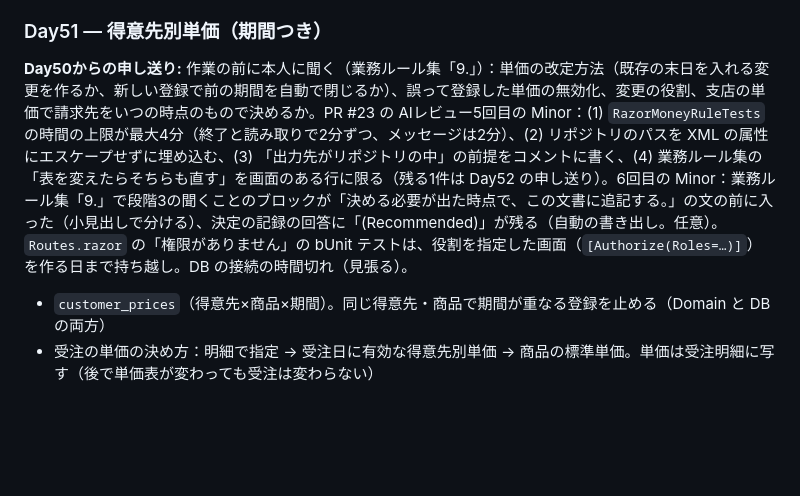
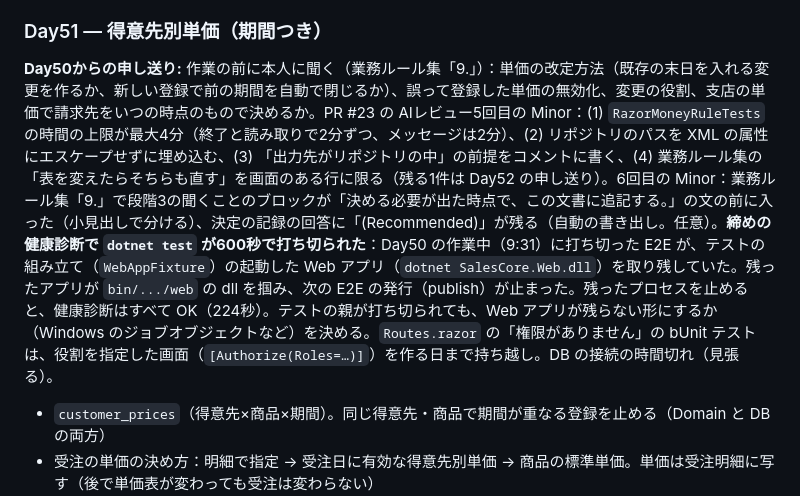
Before and after one commit to kiyo015/vibe-coding-study, a Markdown page: study_plan_next_month.md, the part around the change. Drawn GitHub-style; blank space fills up the shorter version.

Commit message:
Day51 の申し送りに、打ち切った E2E が Web アプリを取り残して健康診断が止まった件を足す
Co-Authored-By: Claude Opus 5.5 <noreply@anthropic.com>

```diff
--- a/study_plan_next_month.md
+++ b/study_plan_next_month.md
@@ -767,7 +767,7 @@ Day49（2026-11-12）に日単位に展開した。
 
 ### Day51 — 得意先別単価（期間つき）
 
-**Day50からの申し送り:** 作業の前に本人に聞く（業務ルール集「9.」）：単価の改定方法（既存の末日を入れる変更を作るか、新しい登録で前の期間を自動で閉じるか）、誤って登録した単価の無効化、変更の役割、支店の単価で請求先をいつの時点のもので決めるか。PR #23 の AIレビュー5回目の Minor：(1) `RazorMoneyRuleTests` の時間の上限が最大4分（終了と読み取りで2分ずつ、メッセージは2分）、(2) リポジトリのパスを XML の属性にエスケープせずに埋め込む、(3) 「出力先がリポジトリの中」の前提をコメントに書く、(4) 業務ルール集の「表を変えたらそちらも直す」を画面のある行に限る（残る1件は Day52 の申し送り）。6回目の Minor：業務ルール集「9.」で段階3の聞くことのブロックが「決める必要が出た時点で、この文書に追記する。」の文の前に入った（小見出しで分ける）、決定の記録の回答に「(Recommended)」が残る（自動の書き出し。任意）。`Routes.razor` の「権限がありません」の bUnit テストは、役割を指定した画面（`[Authorize(Roles=…)]`）を作る日まで持ち越し。DB の接続の時間切れ（見張る）。
+**Day50からの申し送り:** 作業の前に本人に聞く（業務ルール集「9.」）：単価の改定方法（既存の末日を入れる変更を作るか、新しい登録で前の期間を自動で閉じるか）、誤って登録した単価の無効化、変更の役割、支店の単価で請求先をいつの時点のもので決めるか。PR #23 の AIレビュー5回目の Minor：(1) `RazorMoneyRuleTests` の時間の上限が最大4分（終了と読み取りで2分ずつ、メッセージは2分）、(2) リポジトリのパスを XML の属性にエスケープせずに埋め込む、(3) 「出力先がリポジトリの中」の前提をコメントに書く、(4) 業務ルール集の「表を変えたらそちらも直す」を画面のある行に限る（残る1件は Day52 の申し送り）。6回目の Minor：業務ルール集「9.」で段階3の聞くことのブロックが「決める必要が出た時点で、この文書に追記する。」の文の前に入った（小見出しで分ける）、決定の記録の回答に「(Recommended)」が残る（自動の書き出し。任意）。**締めの健康診断で `dotnet test` が600秒で打ち切られた**：Day50 の作業中（9:31）に打ち切った E2E が、テストの組み立て（`WebAppFixture`）の起動した Web アプリ（`dotnet SalesCore.Web.dll`）を取り残していた。残ったアプリが `bin/.../web` の dll を掴み、次の E2E の発行（publish）が止まった。残ったプロセスを止めると、健康診断はすべて OK（224秒）。テストの親が打ち切られても、Web アプリが残らない形にするか（Windows のジョブオブジェクトなど）を決める。`Routes.razor` の「権限がありません」の bUnit テストは、役割を指定した画面（`[Authorize(Roles=…)]`）を作る日まで持ち越し。DB の接続の時間切れ（見張る）。
 
 - `customer_prices`（得意先×商品×期間）。同じ得意先・商品で期間が重なる登録を止める（Domain と DB の両方）
 - 受注の単価の決め方：明細で指定 → 受注日に有効な得意先別単価 → 商品の標準単価。単価は受注明細に写す（後で単価表が変わっても受注は変わらない）
```
